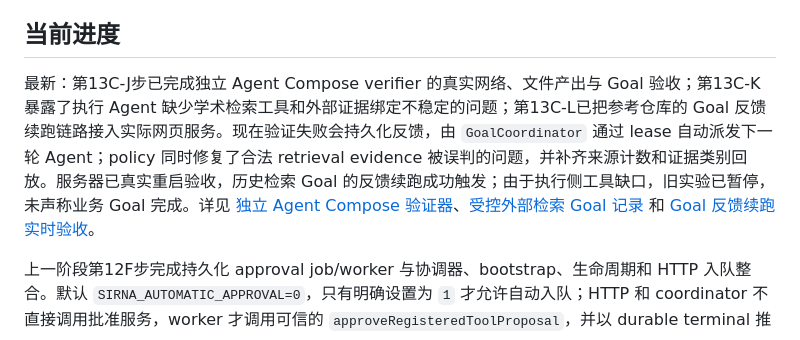
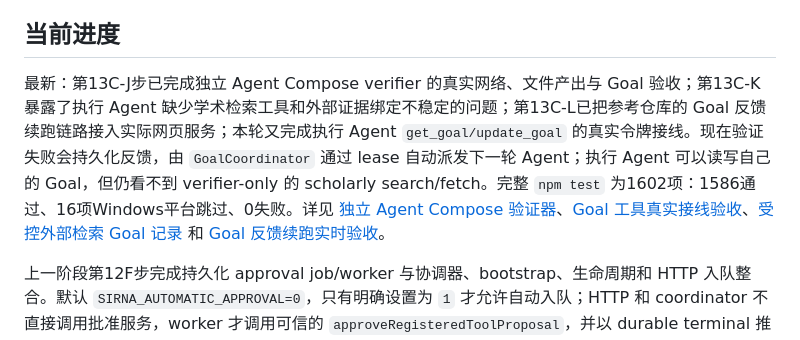
Before and after one commit to zhw251030-sketch/siRNA-pi, a Markdown page: README.md, the part around the change. Drawn GitHub-style.

Commit message:
docs: record live Goal tool wiring

```diff
--- a/README.md
+++ b/README.md
@@ -6,7 +6,7 @@
 
 ## 当前进度
 
-最新：第13C-J步已完成独立 Agent Compose verifier 的真实网络、文件产出与 Goal 验收；第13C-K暴露了执行 Agent 缺少学术检索工具和外部证据绑定不稳定的问题；第13C-L已把参考仓库的 Goal 反馈续跑链路接入实际网页服务。现在验证失败会持久化反馈，由 `GoalCoordinator` 通过 lease 自动派发下一轮 Agent；policy 同时修复了合法 retrieval evidence 被误判的问题，并补齐来源计数和证据类别回放。服务器已真实重启验收，历史检索 Goal 的反馈续跑成功触发；由于执行侧工具缺口，旧实验已暂停，未声称业务 Goal 完成。详见 [独立 Agent Compose 验证器](docs/50-独立AgentCompose验证器.md)、[受控外部检索 Goal 记录](docs/analysis/2026-10-27-controlled-retrieval-goal.md) 和 [Goal 反馈续跑实时验收](docs/analysis/2026-10-27-goal-coordinator-live.md)。
+最新：第13C-J步已完成独立 Agent Compose verifier 的真实网络、文件产出与 Goal 验收；第13C-K暴露了执行 Agent 缺少学术检索工具和外部证据绑定不稳定的问题；第13C-L已把参考仓库的 Goal 反馈续跑链路接入实际网页服务；本轮又完成执行 Agent `get_goal/update_goal` 的真实令牌接线。现在验证失败会持久化反馈，由 `GoalCoordinator` 通过 lease 自动派发下一轮 Agent；执行 Agent 可以读写自己的 Goal，但仍看不到 verifier-only 的 scholarly search/fetch。完整 `npm test` 为1602项：1586通过、16项Windows平台跳过、0失败。详见 [独立 Agent Compose 验证器](docs/50-独立AgentCompose验证器.md)、[Goal 工具真实接线验收](docs/analysis/2026-10-28-goal-tools-live.md)、[受控外部检索 Goal 记录](docs/analysis/2026-10-27-controlled-retrieval-goal.md) 和 [Goal 反馈续跑实时验收](docs/analysis/2026-10-27-goal-coordinator-live.md)。
 
 上一阶段第12F步完成持久化 approval job/worker 与协调器、bootstrap、生命周期和 HTTP 入队整合。默认 `SIRNA_AUTOMATIC_APPROVAL=0`，只有明确设置为 `1` 才允许自动入队；HTTP 和 coordinator 不直接调用批准服务，worker 才调用可信的 `approveRegisteredToolProposal`，并以 durable terminal 推进 `completed`/`failed`。个人仓库使用独立 `runtime/tool-approval/jobs.sqlite`，参考仓库使用共享 registry maintenance queue；职责边界一致、存储布局不同。机制和差异见 [自动批准边界](docs/38-自动批准边界.md)。
 
```
Also changed, not shown: docs/50-独立AgentCompose验证器.md (+2 -0 lines), docs/analysis/2026-10-28-goal-tools-live.md (added, +64 -0 lines).
